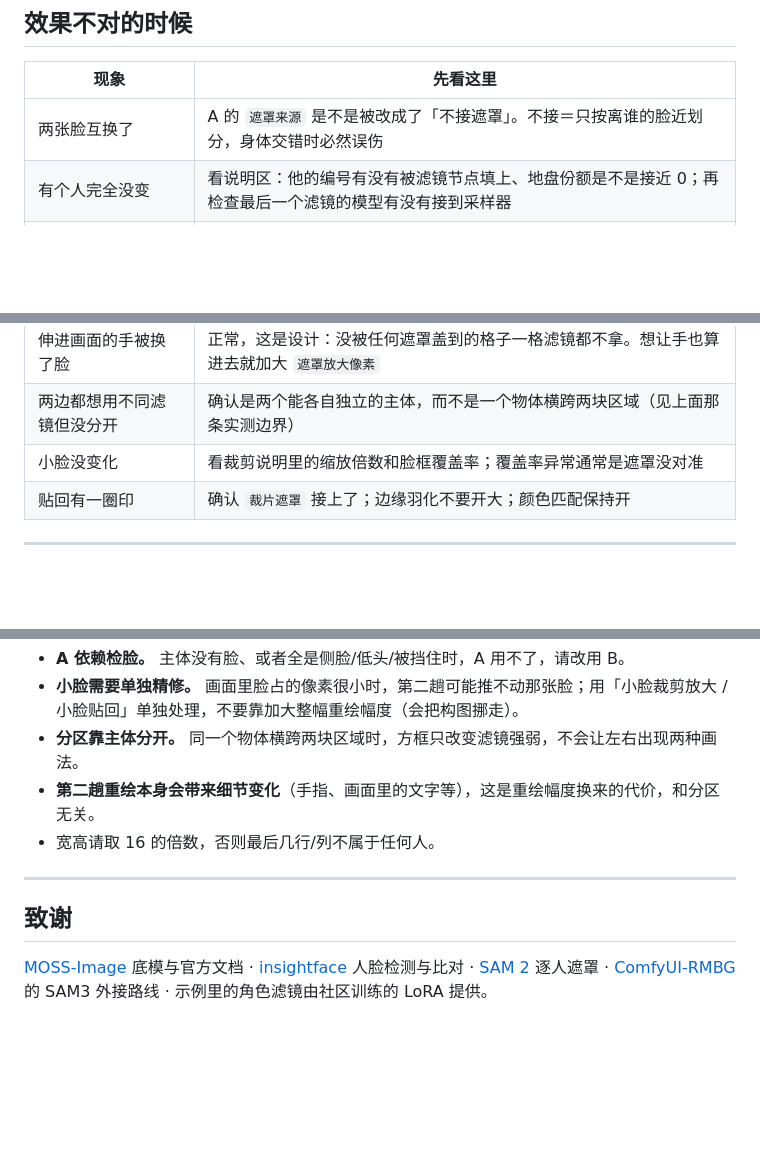
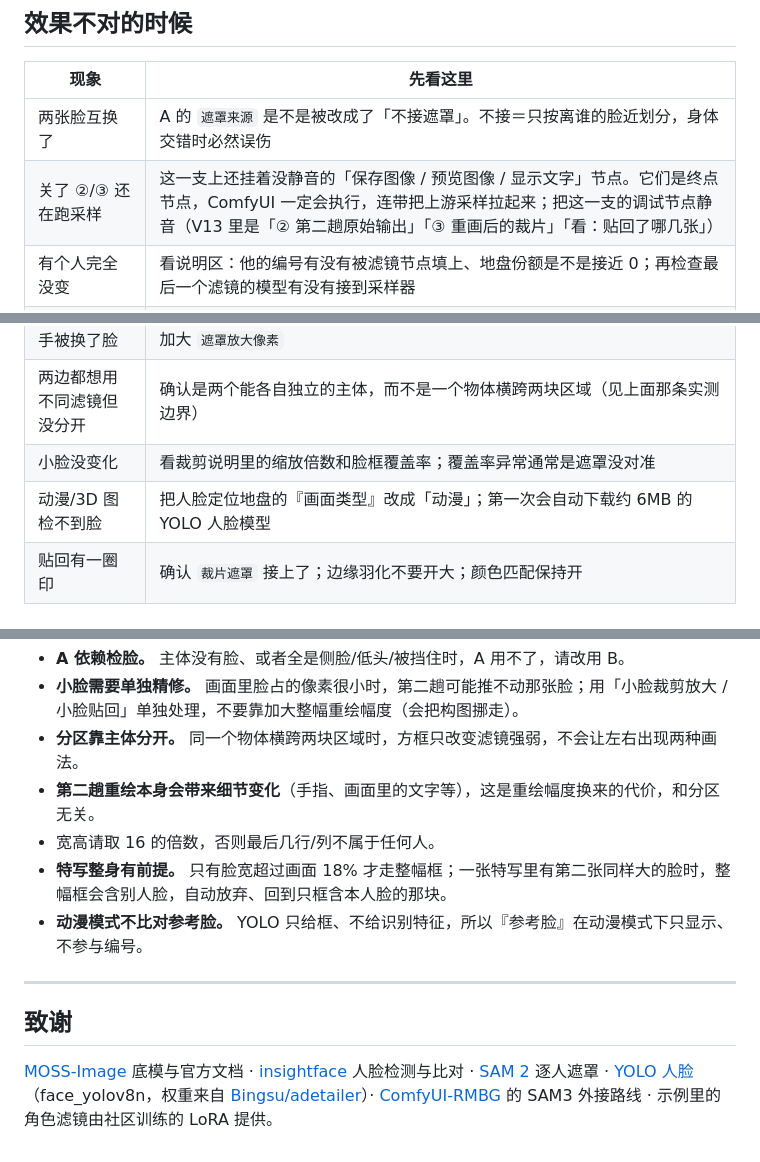
Before and after one commit to shutong-queyue/ComfyUI-MOSS-MultiID, a Markdown page: README.md, 3 parts joined by grey strips. Drawn GitHub-style; blank space fills up the shorter version.

```diff
--- a/README.md
+++ b/README.md
@@ -156,6 +170,7 @@ MOSS-Image 是**单流 DiT**：图像和文字被拼成同一条序列一起做
 | 现象 | 先看这里 |
 |---|---|
 | 两张脸互换了 | A 的 `遮罩来源` 是不是被改成了「不接遮罩」。不接＝只按离谁的脸近划分，身体交错时必然误伤 |
+| 关了 ②/③ 还在跑采样 | 这一支上还挂着没静音的「保存图像 / 预览图像 / 显示文字」节点。它们是终点节点，ComfyUI 一定会执行，连带把上游采样拉起来；把这一支的调试节点静音（V13 里是「② 第二趟原始输出」「③ 重画后的裁片」「看：贴回了哪几张」） |
 | 有个人完全没变 | 看说明区：他的编号有没有被滤镜节点填上、地盘份额是不是接近 0；再检查最后一个滤镜的模型有没有接到采样器 |
 | 交界处两个人都像 | `边界抹软像素` 调小 |
 | 遮罩把发梢衣角切掉了 | `遮罩放大像素` 往外胀一点，但太大会和相邻的人连成一片 |
@@ -164,6 +179,7 @@ MOSS-Image 是**单流 DiT**：图像和文字被拼成同一条序列一起做
 | 伸进画面的手被换了脸 | 正常，这是设计：没被任何遮罩盖到的格子一格滤镜都不拿。想让手也算进去就加大 `遮罩放大像素` |
 | 两边都想用不同滤镜但没分开 | 确认是两个能各自独立的主体，而不是一个物体横跨两块区域（见上面那条实测边界） |
 | 小脸没变化 | 看裁剪说明里的缩放倍数和脸框覆盖率；覆盖率异常通常是遮罩没对准 |
+| 动漫/3D 图检不到脸 | 把人脸定位地盘的『画面类型』改成「动漫」；第一次会自动下载约 6MB 的 YOLO 人脸模型 |
 | 贴回有一圈印 | 确认 `裁片遮罩` 接上了；边缘羽化不要开大；颜色匹配保持开 |
 
 ---
@@ -222,9 +238,11 @@ ComfyUI → **Manager** 面板 → `Install custom nodes` → 切到 **Install v
 - **分区靠主体分开。** 同一个物体横跨两块区域时，方框只改变滤镜强弱，不会让左右出现两种画法。
 - **第二趟重绘本身会带来细节变化**（手指、画面里的文字等），这是重绘幅度换来的代价，和分区无关。
 - 宽高请取 16 的倍数，否则最后几行/列不属于任何人。
+- **特写整身有前提。** 只有脸宽超过画面 18% 才走整幅框；一张特写里有第二张同样大的脸时，整幅框会含别人脸，自动放弃、回到只框含本人脸的那块。
+- **动漫模式不比对参考脸。** YOLO 只给框、不给识别特征，所以『参考脸』在动漫模式下只显示、不参与编号。
 
 ---
 
 ## 致谢
 
-[MOSS-Image](https://github.com/OpenMOSS/MOSS-Image) 底模与官方文档 · [insightface](https://github.com/deepinsight/insightface) 人脸检测与比对 · [SAM 2](https://github.com/facebookresearch/sam2) 逐人遮罩 · [ComfyUI-RMBG](https://github.com/1038XLx/ComfyUI-RMBG) 的 SAM3 外接路线 · 示例里的角色滤镜由社区训练的 LoRA 提供。
+[MOSS-Image](https://github.com/OpenMOSS/MOSS-Image) 底模与官方文档 · [insightface](https://github.com/deepinsight/insightface) 人脸检测与比对 · [SAM 2](https://github.com/facebookresearch/sam2) 逐人遮罩 · [YOLO 人脸](https://github.com/akanametov/yolo-face)（face_yolov8n，权重来自 [Bingsu/adetailer](https://huggingface.co/Bingsu/adetailer)）· [ComfyUI-RMBG](https://github.com/1038XLx/ComfyUI-RMBG) 的 SAM3 外接路线 · 示例里的角色滤镜由社区训练的 LoRA 提供。
```
Also changed, not shown: other parts of README.md (+16 -2 lines), docs/img/smallface_flow.png, 8 other files.
